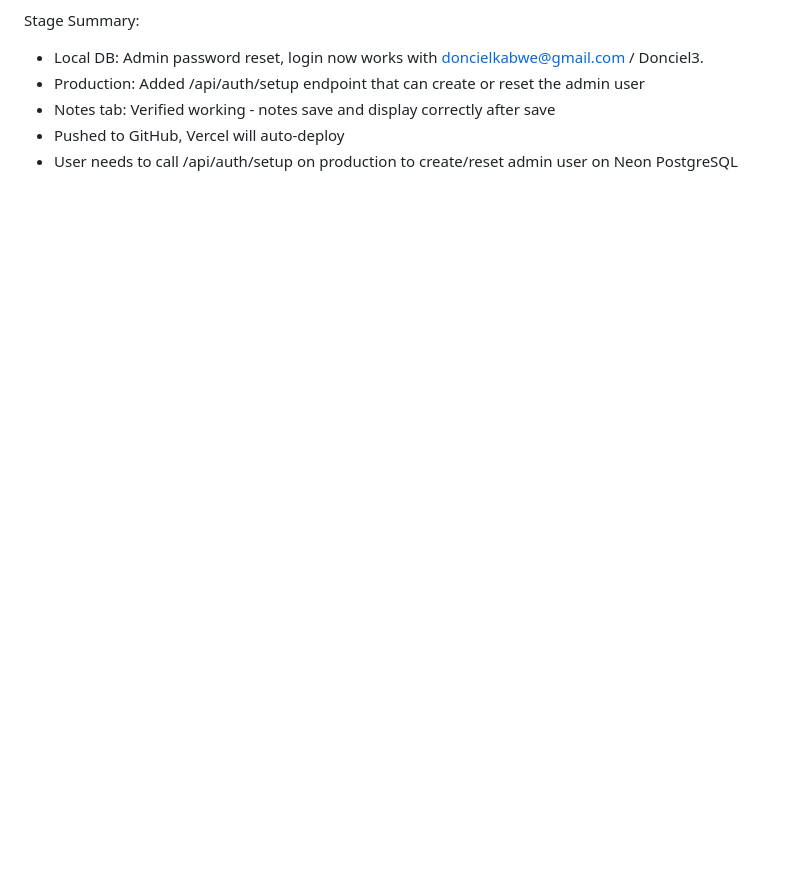
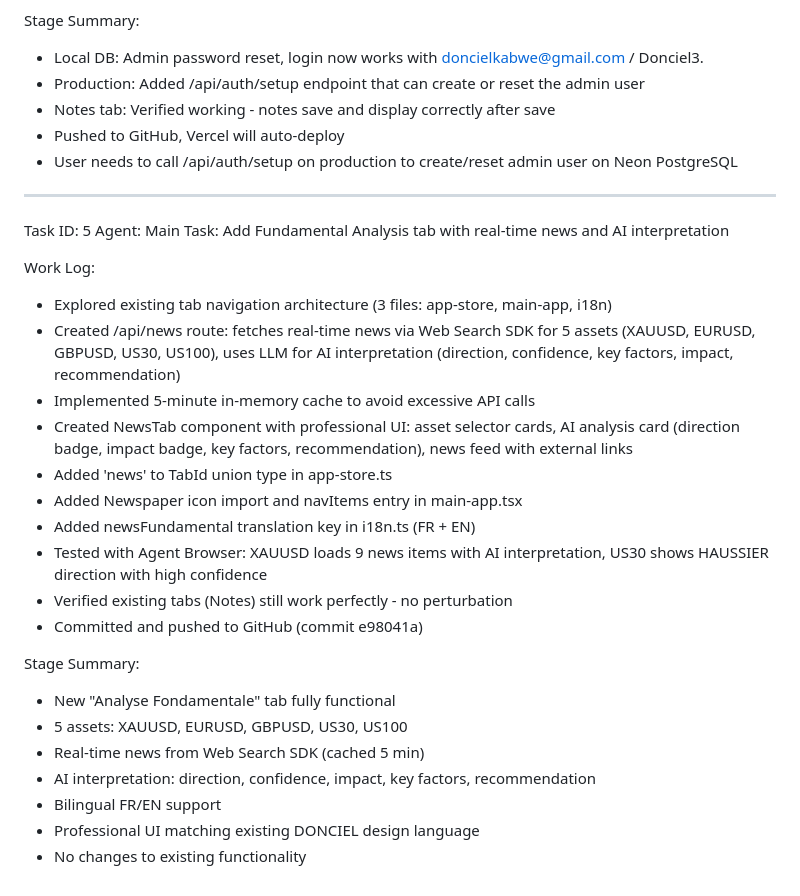
Before and after one commit to Prince-ilunga/donciel-tm, a Markdown page: worklog.md, the part around the change. GitHub-like rendering; blank space fills up the shorter version.

Commit message:
43151a7a-8e31-4f5a-bbb1-d542d0ced6e6

```diff
--- a/worklog.md
+++ b/worklog.md
@@ -135,3 +135,29 @@ Stage Summary:
 - Notes tab: Verified working - notes save and display correctly after save
 - Pushed to GitHub, Vercel will auto-deploy
 - User needs to call /api/auth/setup on production to create/reset admin user on Neon PostgreSQL
+
+---
+Task ID: 5
+Agent: Main
+Task: Add Fundamental Analysis tab with real-time news and AI interpretation
+
+Work Log:
+- Explored existing tab navigation architecture (3 files: app-store, main-app, i18n)
+- Created /api/news route: fetches real-time news via Web Search SDK for 5 assets (XAUUSD, EURUSD, GBPUSD, US30, US100), uses LLM for AI interpretation (direction, confidence, key factors, impact, recommendation)
+- Implemented 5-minute in-memory cache to avoid excessive API calls
+- Created NewsTab component with professional UI: asset selector cards, AI analysis card (direction badge, impact badge, key factors, recommendation), news feed with external links
+- Added 'news' to TabId union type in app-store.ts
+- Added Newspaper icon import and navItems entry in main-app.tsx
+- Added newsFundamental translation key in i18n.ts (FR + EN)
+- Tested with Agent Browser: XAUUSD loads 9 news items with AI interpretation, US30 shows HAUSSIER direction with high confidence
+- Verified existing tabs (Notes) still work perfectly - no perturbation
+- Committed and pushed to GitHub (commit e98041a)
+
+Stage Summary:
+- New "Analyse Fondamentale" tab fully functional
+- 5 assets: XAUUSD, EURUSD, GBPUSD, US30, US100
+- Real-time news from Web Search SDK (cached 5 min)
+- AI interpretation: direction, confidence, impact, key factors, recommendation
+- Bilingual FR/EN support
+- Professional UI matching existing DONCIEL design language
+- No changes to existing functionality
```
